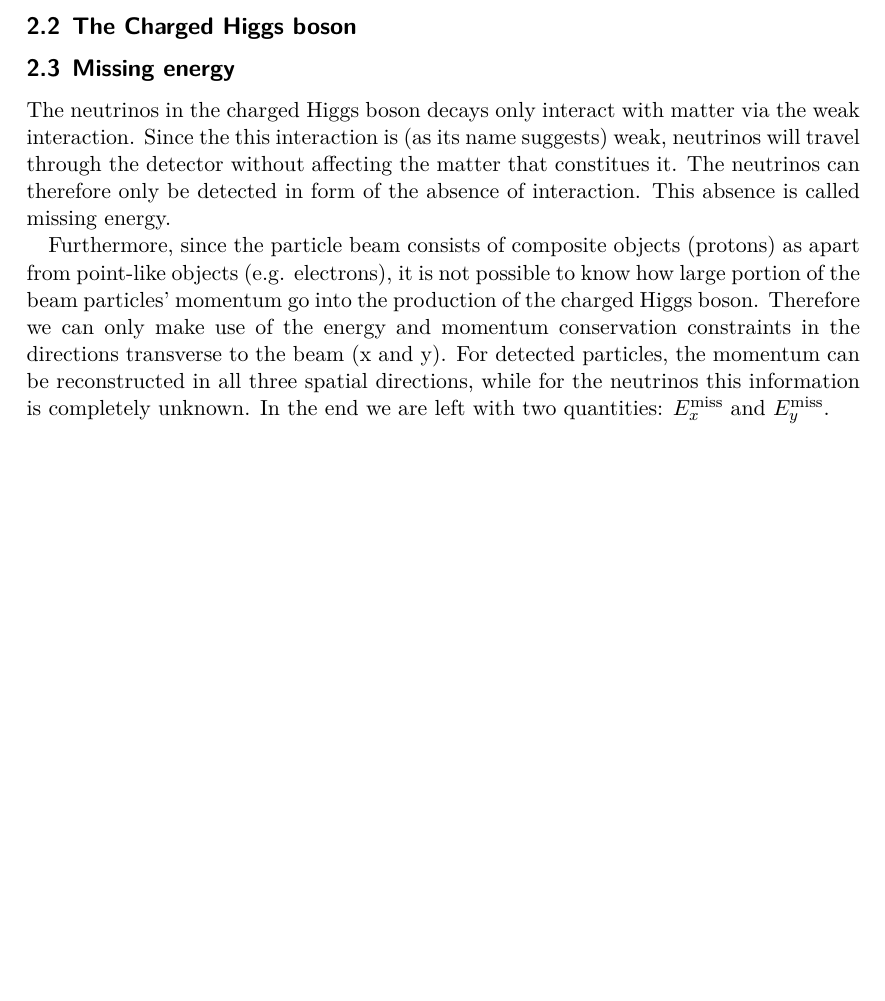
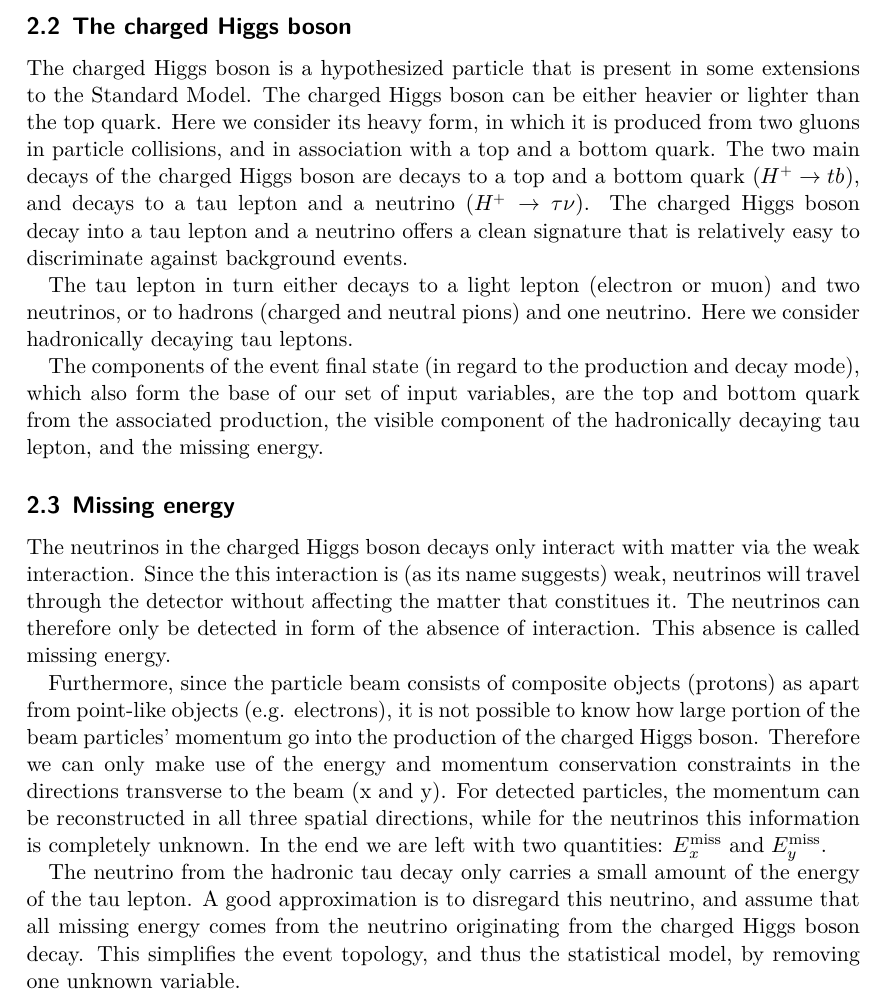
Before and after one commit to maxisacson/sml-project, a LaTeX document (proposal/proposal.tex): part of page 2 of 2 before the commit and part of page 2 of 3 after it, cut at the place of the change, the shorter picture padded with empty space. Compiled offline with XeLaTeX.

Commit message:
Added charged Higgs boson section

```diff
--- a/proposal/proposal.tex
+++ b/proposal/proposal.tex
@@ -8,6 +8,7 @@
 \usepackage{booktabs}
 \usepackage[linktoc=all,hidelinks]{hyperref}
 \usepackage{authblk}
+\usepackage{unicode-math}
 
 % \makeatletter
 % \renewcommand\AB@affilsepx{,~ \protect\Affilfont}
@@ -48,12 +49,19 @@ At particle colliders two beams of hadrons\footnote{Hadrons are non-elementary p
 
 General purpose detectors are used to characterize the reaction products. Moving from the collision point outwards, the detectors consists of: a tracker placed inside a magnetic field that measures the track and momentum of charged particles; an electromagnetic calorimeter which measures the energy of photons and electron; a hadronic calorimeter that measured the energy of hadrons, and a muon chamber that detects muons (a heavier cusin to the electron) which are not stopped by the calorimeters. The only particles not detected are the elusive neutrinos, these show up as missing momentum.
 
-\subsection{The Charged Higgs boson}
-% Production and decay
+\subsection{The charged Higgs boson}
+The charged Higgs boson is a hypothesized particle that is present in some extensions to the Standard Model. The charged Higgs boson can be either heavier or lighter than the top quark. Here we consider its heavy form, in which it is produced from two gluons in particle collisions, and in association with a top and a bottom quark. The two main decays of the charged Higgs boson are decays to a top and a bottom quark ($H⁺→tb$), and decays to a tau lepton and a neutrino ($H⁺→τν$). The charged Higgs boson decay into a tau lepton and a neutrino offers a clean signature that is relatively easy to discriminate against background events.
+
+The tau lepton in turn either decays to a light lepton (electron or muon) and two neutrinos, or to hadrons (charged and neutral pions) and one neutrino. Here we consider hadronically decaying tau leptons.
+
+The components of the event final state (in regard to the production and decay mode), which also form the base of our set of input variables, are the top and bottom quark from the associated production, the visible component of the hadronically decaying tau lepton, and the missing energy.
+
 \subsection{Missing energy}
 The neutrinos in the charged Higgs boson decays only interact with matter via the weak interaction. Since the this interaction is (as its name suggests) weak, neutrinos will travel through the detector without affecting the matter that constitues it. The neutrinos can therefore only be detected in form of the absence of interaction. This absence is called missing energy.
 
 Furthermore, since the particle beam consists of composite objects (protons) as apart from point-like objects (e.g. electrons), it is not possible to know how large portion of the beam particles' momentum go into the production of the charged Higgs boson. Therefore we can only make use of the energy and momentum conservation constraints in the directions transverse to the beam (x and y). For detected particles, the momentum can be reconstructed in all three spatial directions, while for the neutrinos this information is completely unknown. In the end we are left with two quantities: \exmiss\ and \eymiss.
+
+The neutrino from the hadronic tau decay only carries a small amount of the energy of the tau lepton. A good approximation is to disregard this neutrino, and assume that all missing energy comes from the neutrino originating from the charged Higgs boson decay. This simplifies the event topology, and thus the statistical model, by removing one unknown variable.
 
 \section{The Dataset}
 \subsection{Structure}
```
